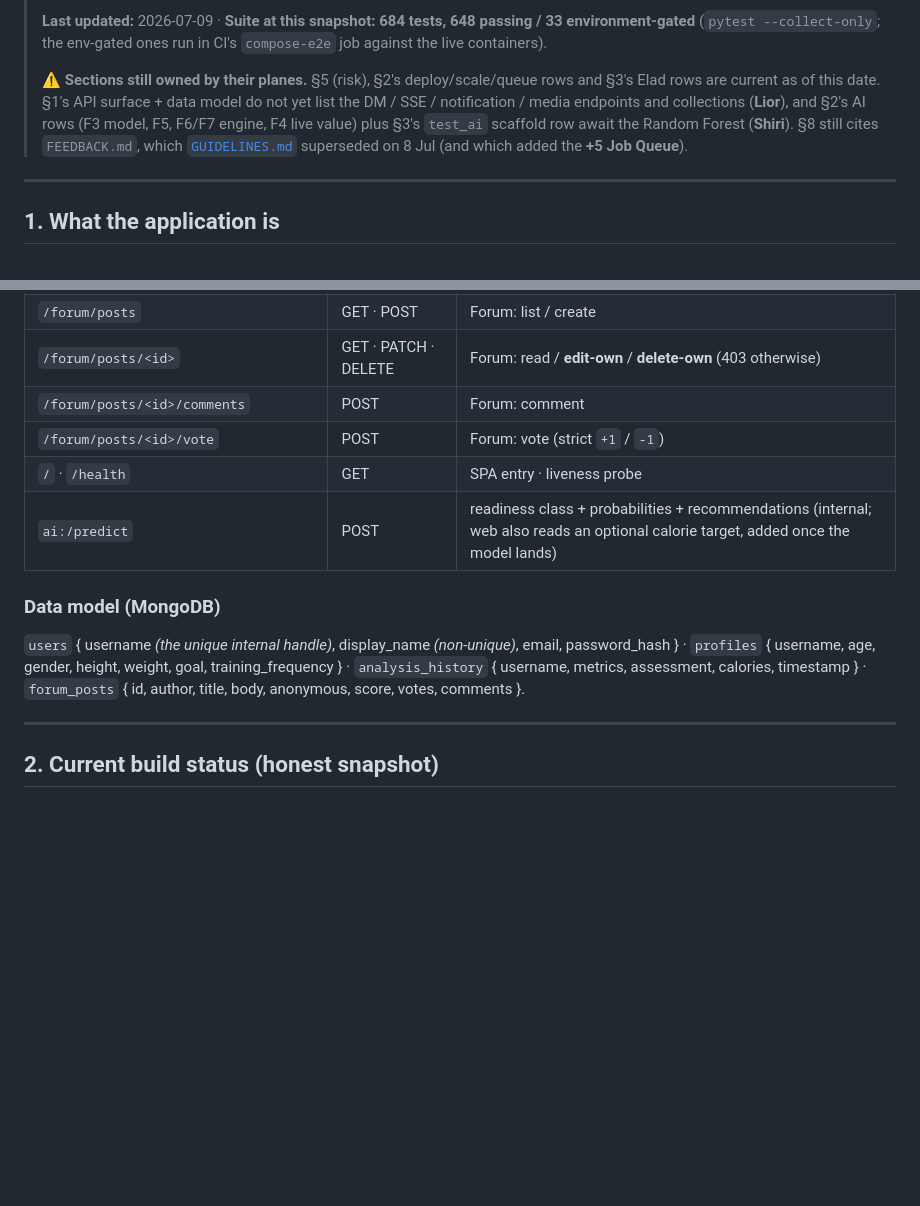
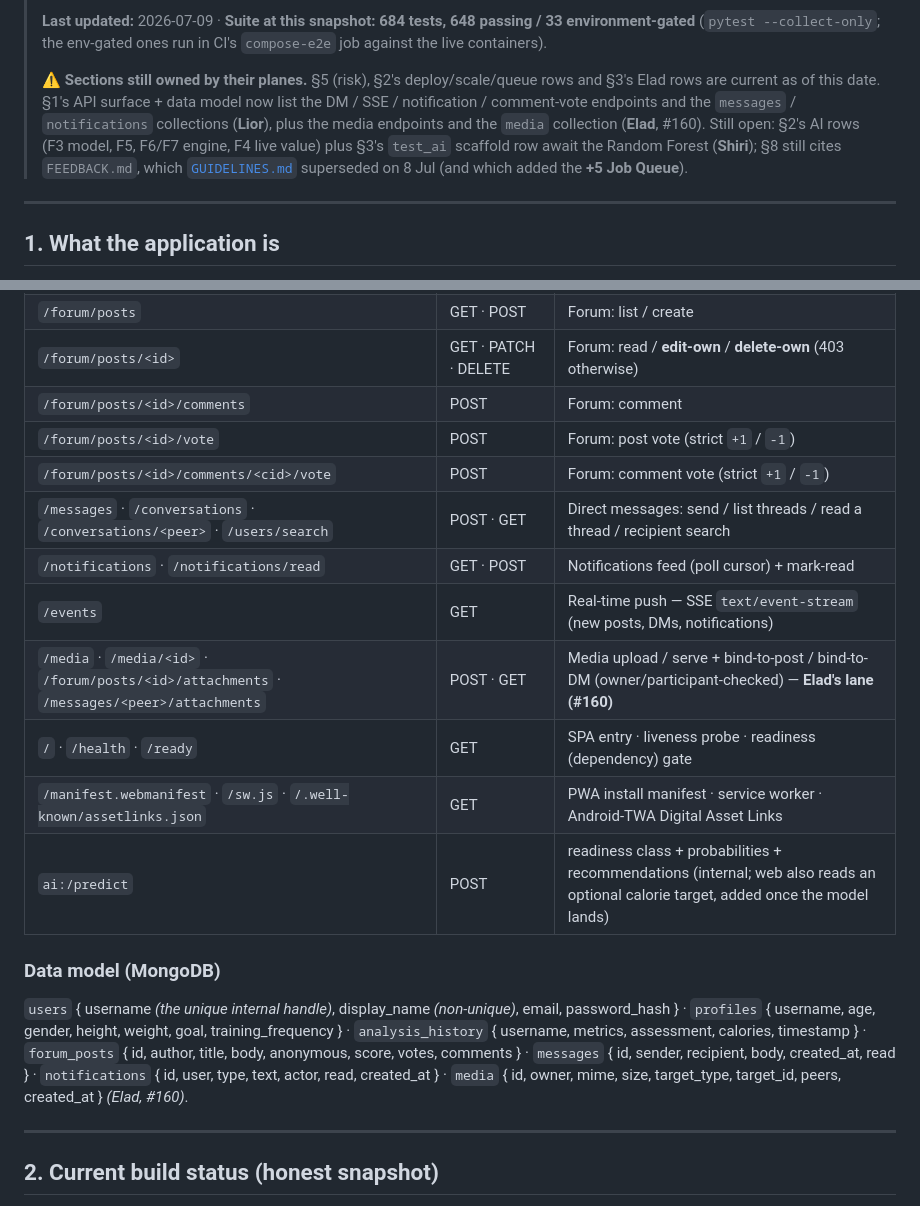
Before and after one commit to LiorBenSidi/work-smarter-not-harder, a Markdown page: docs/REPORT.md, 2 parts joined by grey strips. Rendered like a GitHub page; blank space fills up the shorter version.

Commit message:
docs(report): complete the §1 API surface + data model
The '### API surface (implemented)' table claimed to list implemented
endpoints but omitted half of them. Adds the DM / SSE / notifications /
comment-vote endpoints + the messages/notifications collections (Lior),
the media endpoints + media collection (Elad, #160 — corrected from the
#172 note that mis-listed media under Lior), plus /ready and the PWA
routes. Data model gains messages, notifications, media.

Flagged as stale by Elad in #172. Docs-only; every path verified to exist
in web/routes.

Co-Authored-By: Claude Opus 4.8 <noreply@anthropic.com>

```diff
--- a/docs/REPORT.md
+++ b/docs/REPORT.md
@@ -15,9 +15,10 @@
 > (`pytest --collect-only`; the env-gated ones run in CI's `compose-e2e` job against the live containers).
 >
 > ⚠️ **Sections still owned by their planes.** §5 (risk), §2's deploy/scale/queue rows and §3's Elad rows are
-> current as of this date. §1's API surface + data model do not yet list the DM / SSE / notification /
-> media endpoints and collections (**Lior**), and §2's AI rows (F3 model, F5, F6/F7 engine, F4 live value)
-> plus §3's `test_ai` scaffold row await the Random Forest (**Shiri**). §8 still cites `FEEDBACK.md`, which
+> current as of this date. §1's API surface + data model now list the DM / SSE / notification / comment-vote
+> endpoints and the `messages` / `notifications` collections (**Lior**), plus the media endpoints and the
+> `media` collection (**Elad**, #160). Still open: §2's AI rows (F3 model, F5, F6/F7 engine, F4 live value)
+> plus §3's `test_ai` scaffold row await the Random Forest (**Shiri**); §8 still cites `FEEDBACK.md`, which
 > [`GUIDELINES.md`](GUIDELINES.md) superseded on 8 Jul (and which added the **+5 Job Queue**).
 
 ---
@@ -62,15 +63,23 @@ is implemented independently.
 | `/forum/posts` | GET · POST | Forum: list / create |
 | `/forum/posts/<id>` | GET · PATCH · DELETE | Forum: read / **edit-own** / **delete-own** (403 otherwise) |
 | `/forum/posts/<id>/comments` | POST | Forum: comment |
-| `/forum/posts/<id>/vote` | POST | Forum: vote (strict `+1` / `-1`) |
-| `/` · `/health` | GET | SPA entry · liveness probe |
+| `/forum/posts/<id>/vote` | POST | Forum: post vote (strict `+1` / `-1`) |
+| `/forum/posts/<id>/comments/<cid>/vote` | POST | Forum: comment vote (strict `+1` / `-1`) |
+| `/messages` · `/conversations` · `/conversations/<peer>` · `/users/search` | POST · GET | Direct messages: send / list threads / read a thread / recipient search |
+| `/notifications` · `/notifications/read` | GET · POST | Notifications feed (poll cursor) + mark-read |
+| `/events` | GET | Real-time push — SSE `text/event-stream` (new posts, DMs, notifications) |
+| `/media` · `/media/<id>` · `/forum/posts/<id>/attachments` · `/messages/<peer>/attachments` | POST · GET | Media upload / serve + bind-to-post / bind-to-DM (owner/participant-checked) — **Elad's lane (#160)** |
+| `/` · `/health` · `/ready` | GET | SPA entry · liveness probe · readiness (dependency) gate |
+| `/manifest.webmanifest` · `/sw.js` · `/.well-known/assetlinks.json` | GET | PWA install manifest · service worker · Android-TWA Digital Asset Links |
 | `ai:/predict` | POST | readiness class + probabilities + recommendations (internal; web also reads an optional calorie target, added once the model lands) |
 
 ### Data model (MongoDB)
 
 `users` { username *(the unique internal handle)*, display_name *(non-unique)*, email, password_hash } · `profiles` { username, age, gender, height, weight, goal,
 training_frequency } · `analysis_history` { username, metrics, assessment, calories, timestamp } ·
-`forum_posts` { id, author, title, body, anonymous, score, votes, comments }.
+`forum_posts` { id, author, title, body, anonymous, score, votes, comments } ·
+`messages` { id, sender, recipient, body, created_at, read } · `notifications` { id, user, type, text, actor,
+read, created_at } · `media` { id, owner, mime, size, target_type, target_id, peers, created_at } *(Elad, #160)*.
 
 ---
 
```
